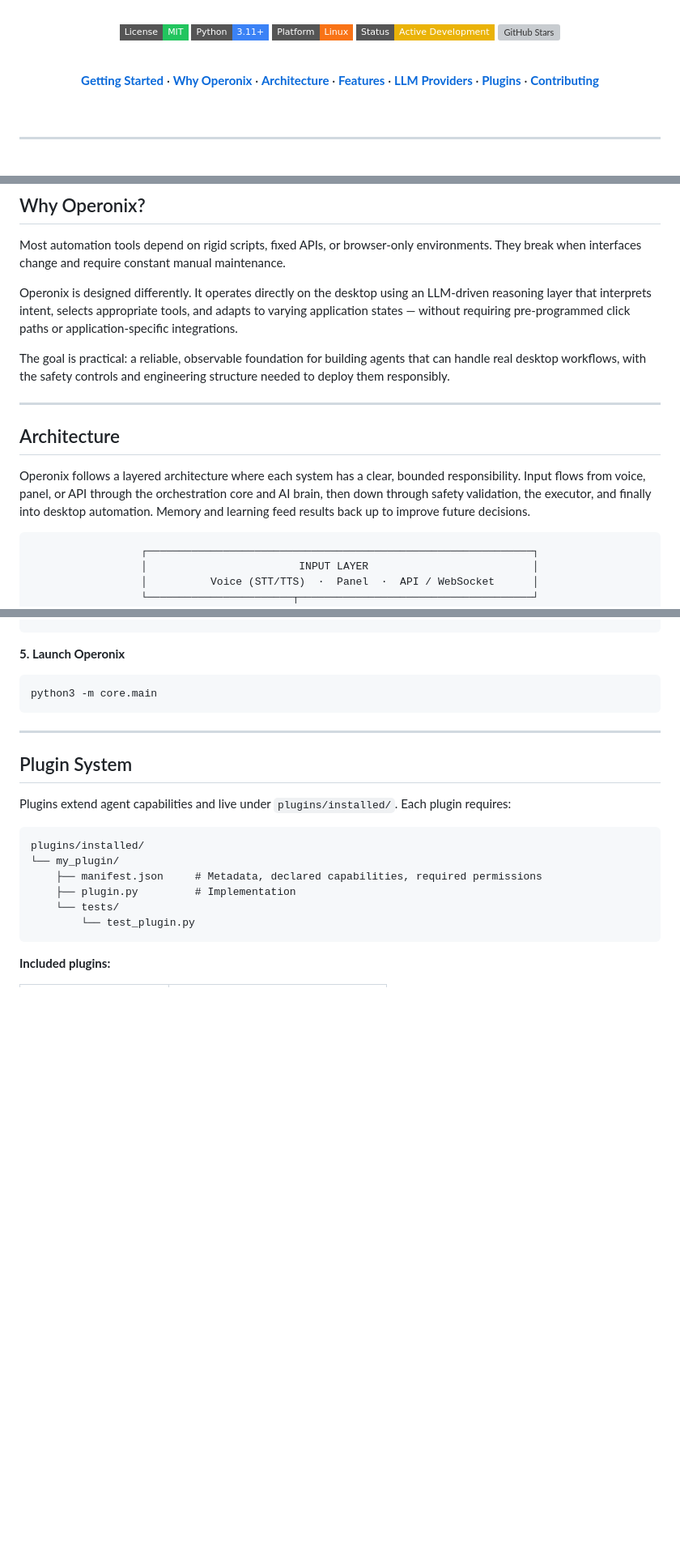
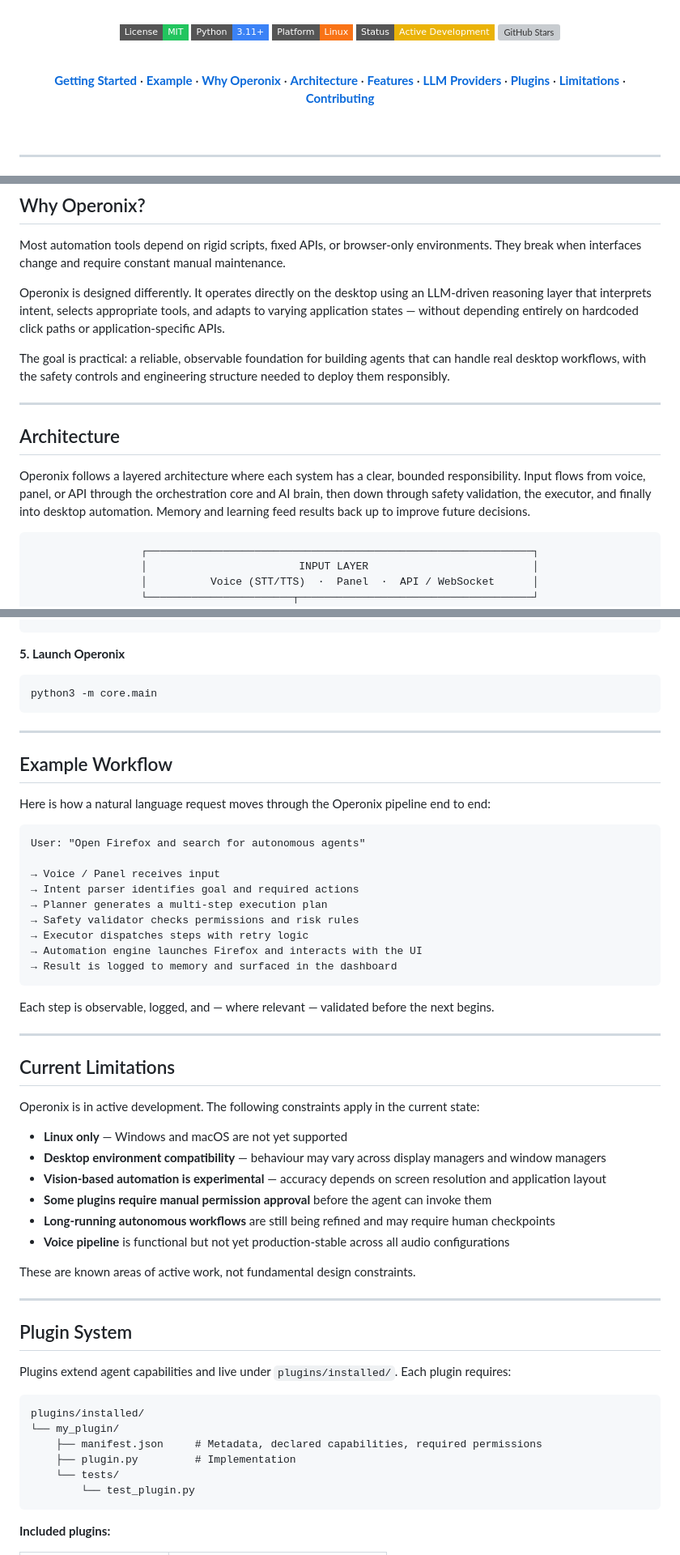
Before and after one commit to Hanan-Abbas/Operonix, a Markdown page: README.md, 3 parts joined by grey strips. Shown at 81% size. GitHub-like rendering; badges without logos; blank space fills up the shorter version; grey boxes are pictures that could not be loaded.

````diff
--- a/README.md
+++ b/README.md
@@ -25,7 +25,7 @@
 
 <br/>
 
-[**Getting Started**](#getting-started) · [**Why Operonix**](#why-operonix) · [**Architecture**](#architecture) · [**Features**](#features) · [**LLM Providers**](#llm-providers) · [**Plugins**](#plugin-system) · [**Contributing**](#contributing)
+[**Getting Started**](#getting-started) · [**Example**](#example-workflow) · [**Why Operonix**](#why-operonix) · [**Architecture**](#architecture) · [**Features**](#features) · [**LLM Providers**](#llm-providers) · [**Plugins**](#plugin-system) · [**Limitations**](#current-limitations) · [**Contributing**](#contributing)
 
 <br/>
 
@@ -63,7 +63,7 @@ Operonix is not a single tool — it is a **platform**. Each layer, from intent
 
 Most automation tools depend on rigid scripts, fixed APIs, or browser-only environments. They break when interfaces change and require constant manual maintenance.
 
-Operonix is designed differently. It operates directly on the desktop using an LLM-driven reasoning layer that interprets intent, selects appropriate tools, and adapts to varying application states — without requiring pre-programmed click paths or application-specific integrations.
+Operonix is designed differently. It operates directly on the desktop using an LLM-driven reasoning layer that interprets intent, selects appropriate tools, and adapts to varying application states — without depending entirely on hardcoded click paths or application-specific APIs.
 
 The goal is practical: a reliable, observable foundation for building agents that can handle real desktop workflows, with the safety controls and engineering structure needed to deploy them responsibly.
 
@@ -73,7 +73,7 @@ The goal is practical: a reliable, observable foundation for building agents tha
 
 Operonix follows a layered architecture where each system has a clear, bounded responsibility. Input flows from voice, panel, or API through the orchestration core and AI brain, then down through safety validation, the executor, and finally into desktop automation. Memory and learning feed results back up to improve future decisions.
 
-<div align="center">
+<div align='center'>
 
 ```
 ┌─────────────────────────────────────────────────────────────┐
@@ -224,6 +225,41 @@ python3 -m core.main
 
 ---
 
+## Example Workflow
+
+Here is how a natural language request moves through the Operonix pipeline end to end:
+
+```text
+User: "Open Firefox and search for autonomous agents"
+
+→ Voice / Panel receives input
+→ Intent parser identifies goal and required actions
+→ Planner generates a multi-step execution plan
+→ Safety validator checks permissions and risk rules
+→ Executor dispatches steps with retry logic
+→ Automation engine launches Firefox and interacts with the UI
+→ Result is logged to memory and surfaced in the dashboard
+```
+
+Each step is observable, logged, and — where relevant — validated before the next begins.
+
+---
+
+## Current Limitations
+
+Operonix is in active development. The following constraints apply in the current state:
+
+- **Linux only** — Windows and macOS are not yet supported
+- **Desktop environment compatibility** — behaviour may vary across display managers and window managers
+- **Vision-based automation is experimental** — accuracy depends on screen resolution and application layout
+- **Some plugins require manual permission approval** before the agent can invoke them
+- **Long-running autonomous workflows** are still being refined and may require human checkpoints
+- **Voice pipeline** is functional but not yet production-stable across all audio configurations
+
+These are known areas of active work, not fundamental design constraints.
+
+---
+
 ## Plugin System
 
 Plugins extend agent capabilities and live under `plugins/installed/`. Each plugin requires:
````
Also changed, not shown: other parts of README.md (+8 -7 lines).
